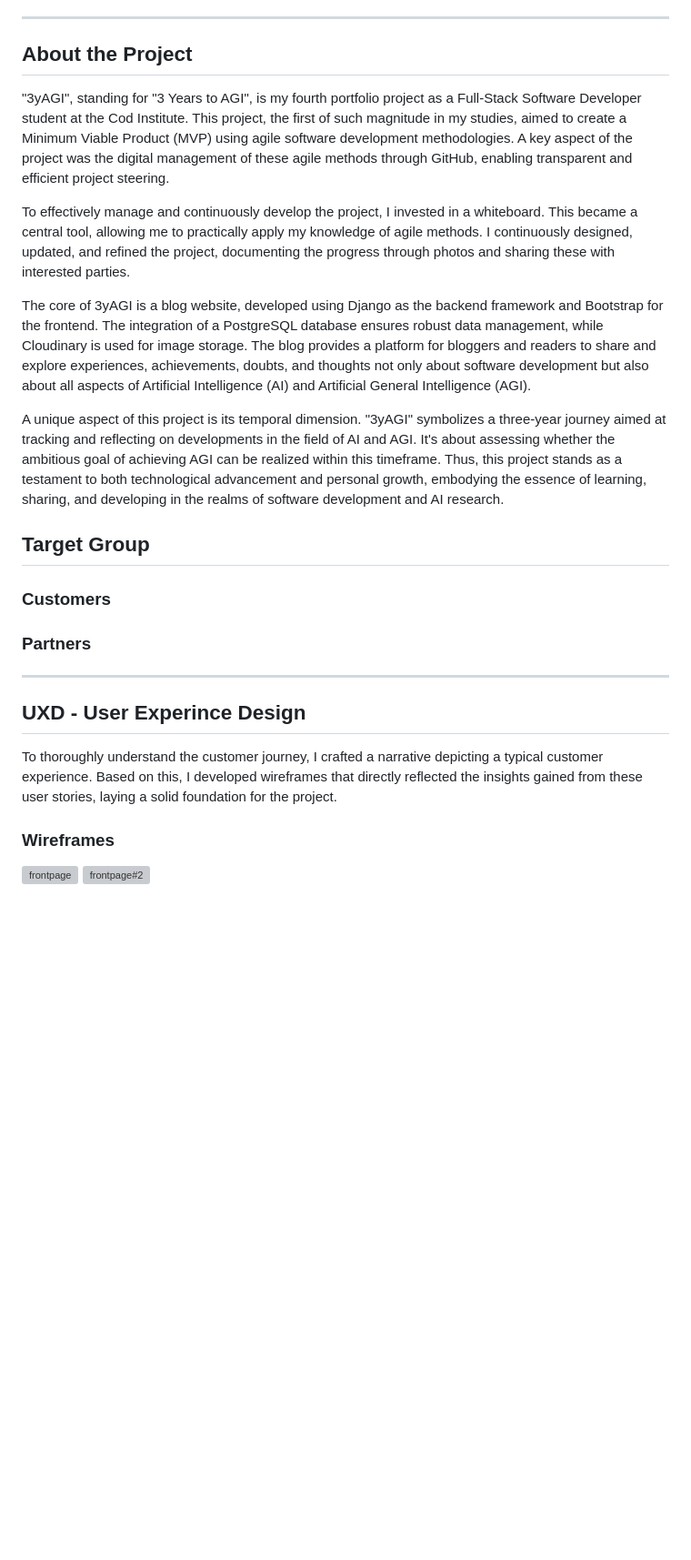
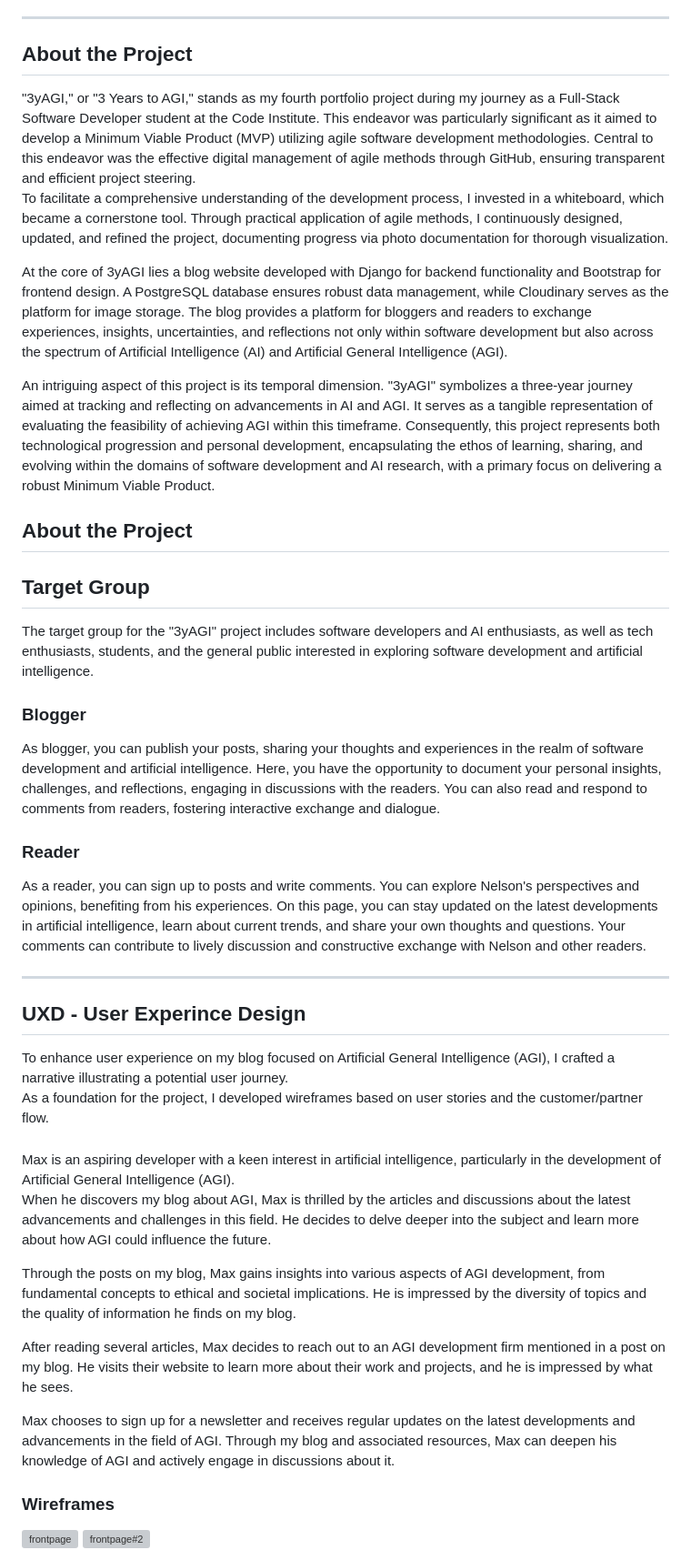
Before and after one commit to ThePyth0nKid/pp4-myblog, a Markdown page: README.md, the part around the change printed below. Shown: that part at 91% size. Drawn GitHub-style; blank space fills up the shorter version; grey boxes are pictures that could not be loaded.

Commit message:
Add readme text and favicon.png

```diff
--- a/README.md
+++ b/README.md
@@ -47,33 +47,44 @@
 ---
 
 <h2 id="about-the-project">About the Project</h2>
+"3yAGI," or "3 Years to AGI," stands as my fourth portfolio project during my journey as a Full-Stack Software Developer student at the Code Institute. This endeavor was particularly significant as it aimed to develop a Minimum Viable Product (MVP) utilizing agile software development methodologies. Central to this endeavor was the effective digital management of agile methods through GitHub, ensuring transparent and efficient project steering.
 
-"3yAGI", standing for "3 Years to AGI", is my fourth portfolio project as a Full-Stack Software Developer student at the Cod Institute. This project, the first of such magnitude in my studies, aimed to create a Minimum Viable Product (MVP) using agile software development methodologies. A key aspect of the project was the digital management of these agile methods through GitHub, enabling transparent and efficient project steering.
+To facilitate a comprehensive understanding of the development process, I invested in a whiteboard, which became a cornerstone tool. Through practical application of agile methods, I continuously designed, updated, and refined the project, documenting progress via photo documentation for thorough visualization.
 
-To effectively manage and continuously develop the project, I invested in a whiteboard. This became a central tool, allowing me to practically apply my knowledge of agile methods. I continuously designed, updated, and refined the project, documenting the progress through photos and sharing these with interested parties.
+At the core of 3yAGI lies a blog website developed with Django for backend functionality and Bootstrap for frontend design. A PostgreSQL database ensures robust data management, while Cloudinary serves as the platform for image storage. The blog provides a platform for bloggers and readers to exchange experiences, insights, uncertainties, and reflections not only within software development but also across the spectrum of Artificial Intelligence (AI) and Artificial General Intelligence (AGI).
 
-The core of 3yAGI is a blog website, developed using Django as the backend framework and Bootstrap for the frontend. The integration of a PostgreSQL database ensures robust data management, while Cloudinary is used for image storage. The blog provides a platform for bloggers and readers to share and explore experiences, achievements, doubts, and thoughts not only about software development but also about all aspects of Artificial Intelligence (AI) and Artificial General Intelligence (AGI).
+An intriguing aspect of this project is its temporal dimension. "3yAGI" symbolizes a three-year journey aimed at tracking and reflecting on advancements in AI and AGI. It serves as a tangible representation of evaluating the feasibility of achieving AGI within this timeframe. Consequently, this project represents both technological progression and personal development, encapsulating the ethos of learning, sharing, and evolving within the domains of software development and AI research, with a primary focus on delivering a robust Minimum Viable Product.
 
-A unique aspect of this project is its temporal dimension. "3yAGI" symbolizes a three-year journey aimed at tracking and reflecting on developments in the field of AI and AGI. It's about assessing whether the ambitious goal of achieving AGI can be realized within this timeframe. Thus, this project stands as a testament to both technological advancement and personal growth, embodying the essence of learning, sharing, and developing in the realms of software development and AI research.
+<h2 id="plannig">About the Project</h2>
+
 
 <h2 id="target-group">Target Group</h2>
+The target group for the "3yAGI" project includes software developers and AI enthusiasts, as well as tech enthusiasts, students, and the general public interested in exploring software development and artificial intelligence.
 
+### Blogger
+As blogger, you can publish your posts, sharing your thoughts and experiences in the realm of software development and artificial intelligence. Here, you have the opportunity to document your personal insights, challenges, and reflections, engaging in discussions with the readers. You can also read and respond to comments from readers, fostering interactive exchange and dialogue.
 
-### Customers
-
-
-
-### Partners
-
-
+### Reader
+As a reader, you can sign up to posts and write comments. You can explore Nelson's perspectives and opinions, benefiting from his experiences. On this page, you can stay updated on the latest developments in artificial intelligence, learn about current trends, and share your own thoughts and questions. Your comments can contribute to lively discussion and constructive exchange with Nelson and other readers.
 
 ---
 
 <h2 id="user-experince">UXD - User Experince Design</h2>
-To thoroughly understand the customer journey, I crafted a narrative depicting a typical customer experience. Based on this, I developed wireframes that directly reflected the insights gained from these user stories, laying a solid foundation for the project.
+To enhance user experience on my blog focused on Artificial General Intelligence (AGI), I crafted a narrative illustrating a potential user journey.
+
+As a foundation for the project, I developed wireframes based on user stories and the customer/partner flow.
+
 
 <h3 id="storytelling"></h3>
+Max is an aspiring developer with a keen interest in artificial intelligence, particularly in the development of Artificial General Intelligence (AGI).
 
+When he discovers my blog about AGI, Max is thrilled by the articles and discussions about the latest advancements and challenges in this field. He decides to delve deeper into the subject and learn more about how AGI could influence the future.
+
+Through the posts on my blog, Max gains insights into various aspects of AGI development, from fundamental concepts to ethical and societal implications. He is impressed by the diversity of topics and the quality of information he finds on my blog.
+
+After reading several articles, Max decides to reach out to an AGI development firm mentioned in a post on my blog. He visits their website to learn more about their work and projects, and he is impressed by what he sees.
+
+Max chooses to sign up for a newsletter and receives regular updates on the latest developments and advancements in the field of AGI. Through my blog and associated resources, Max can deepen his knowledge of AGI and actively engage in discussions about it.
 
 <h3 id="wireframe">Wireframes</h3>
 
```
Also changed, not shown: other parts of README.md (+1 -8 lines), static/images/favicon.png (added), 2 other files.
